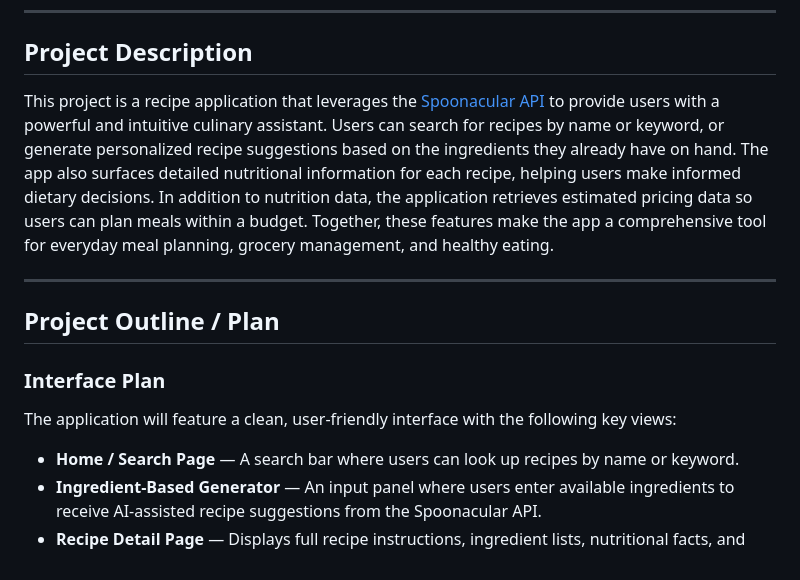
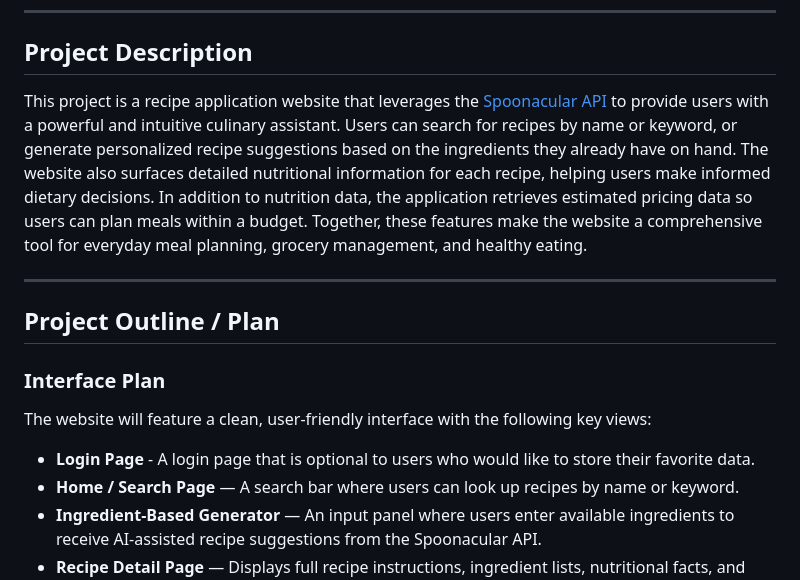
Before and after one commit to samhub00/CS122-Final-Project, a Markdown page: README.md, the part around the change. Drawn GitHub-style.

Commit message:
Update project description to specify 'website'

```diff
--- a/README.md
+++ b/README.md
@@ -8,14 +8,15 @@
 
 ## Project Description
 
-This project is a recipe application that leverages the [Spoonacular API](https://spoonacular.com/food-api) to provide users with a powerful and intuitive culinary assistant. Users can search for recipes by name or keyword, or generate personalized recipe suggestions based on the ingredients they already have on hand. The app also surfaces detailed nutritional information for each recipe, helping users make informed dietary decisions. In addition to nutrition data, the application retrieves estimated pricing data so users can plan meals within a budget. Together, these features make the app a comprehensive tool for everyday meal planning, grocery management, and healthy eating.
+This project is a recipe application website that leverages the [Spoonacular API](https://spoonacular.com/food-api) to provide users with a powerful and intuitive culinary assistant. Users can search for recipes by name or keyword, or generate personalized recipe suggestions based on the ingredients they already have on hand. The website also surfaces detailed nutritional information for each recipe, helping users make informed dietary decisions. In addition to nutrition data, the application retrieves estimated pricing data so users can plan meals within a budget. Together, these features make the website a comprehensive tool for everyday meal planning, grocery management, and healthy eating.
 
 ---
 
 ## Project Outline / Plan
 
 ### Interface Plan
-The application will feature a clean, user-friendly interface with the following key views:
+The website will feature a clean, user-friendly interface with the following key views:
+- **Login Page** - A login page that is optional to users who would like to store their favorite data.
 - **Home / Search Page** — A search bar where users can look up recipes by name or keyword.
 - **Ingredient-Based Generator** — An input panel where users enter available ingredients to receive AI-assisted recipe suggestions from the Spoonacular API.
 - **Recipe Detail Page** — Displays full recipe instructions, ingredient lists, nutritional facts, and estimated cost per serving.
```
